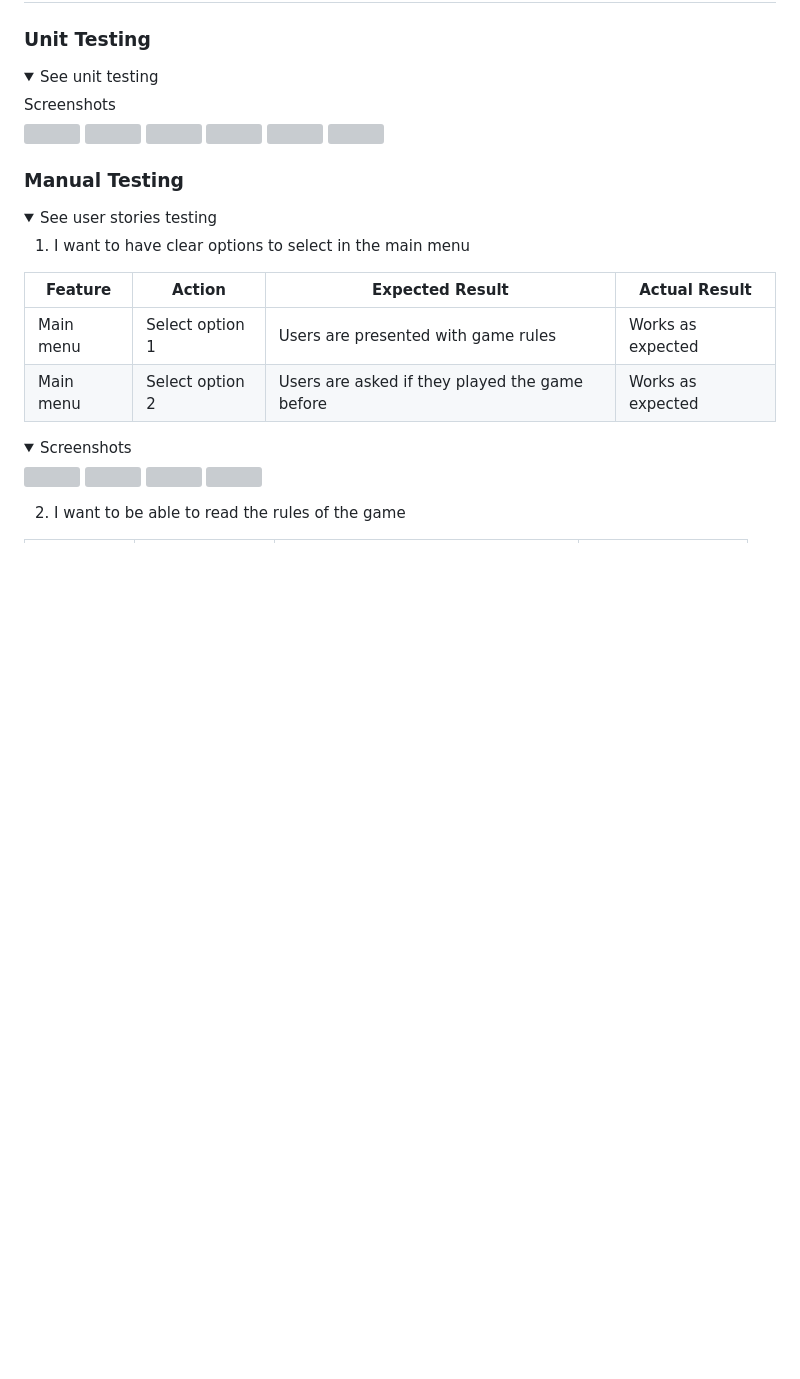
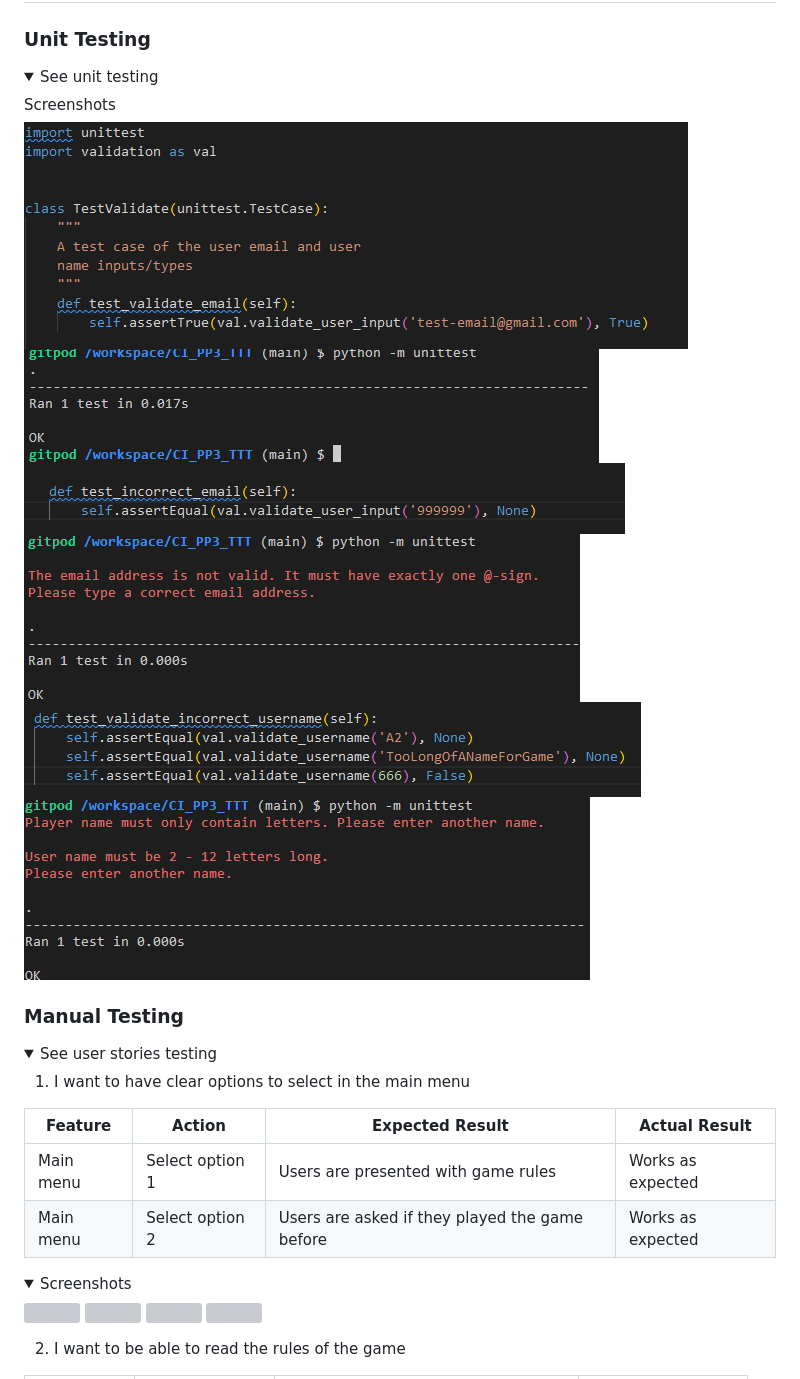
Before and after one commit to LewisHaZ/CI_PP3_TTT, a Markdown page: README.md, the part around the change. Rendered like a GitHub page; folded sections open; blank space fills up the shorter version; grey boxes are pictures that could not be loaded.

Commit message:
adjust file names for unittest images (fix/readme)

```diff
--- a/README.md
+++ b/README.md
@@ -403,12 +403,12 @@ VSCode was used to write the project code using Code Institute template
 
 <details><summary>See unit testing</summary>
 <summary>Screenshots</summary>
-<img src="docs/unittesting/unittest-1-1.jpg">
-<img src="docs/unittesting/unittest-1-2.jpg">
-<img src="docs/unittesting/unittest-2-1.jpg">
-<img src="docs/unittesting/unittest-2-2.jpg">
-<img src="docs/unittesting/unittest-3-1.jpg">
-<img src="docs/unittesting/unittest-3-2.jpg">
+<img src="docs/unittesting/unittest-1-1.png">
+<img src="docs/unittesting/unittest-1-2.png">
+<img src="docs/unittesting/unittest-2-1.png">
+<img src="docs/unittesting/unittest-2-2.png">
+<img src="docs/unittesting/unittest-3-1.png">
+<img src="docs/unittesting/unittest-3-2.png">
 </details>
 
 ### Manual Testing
```
